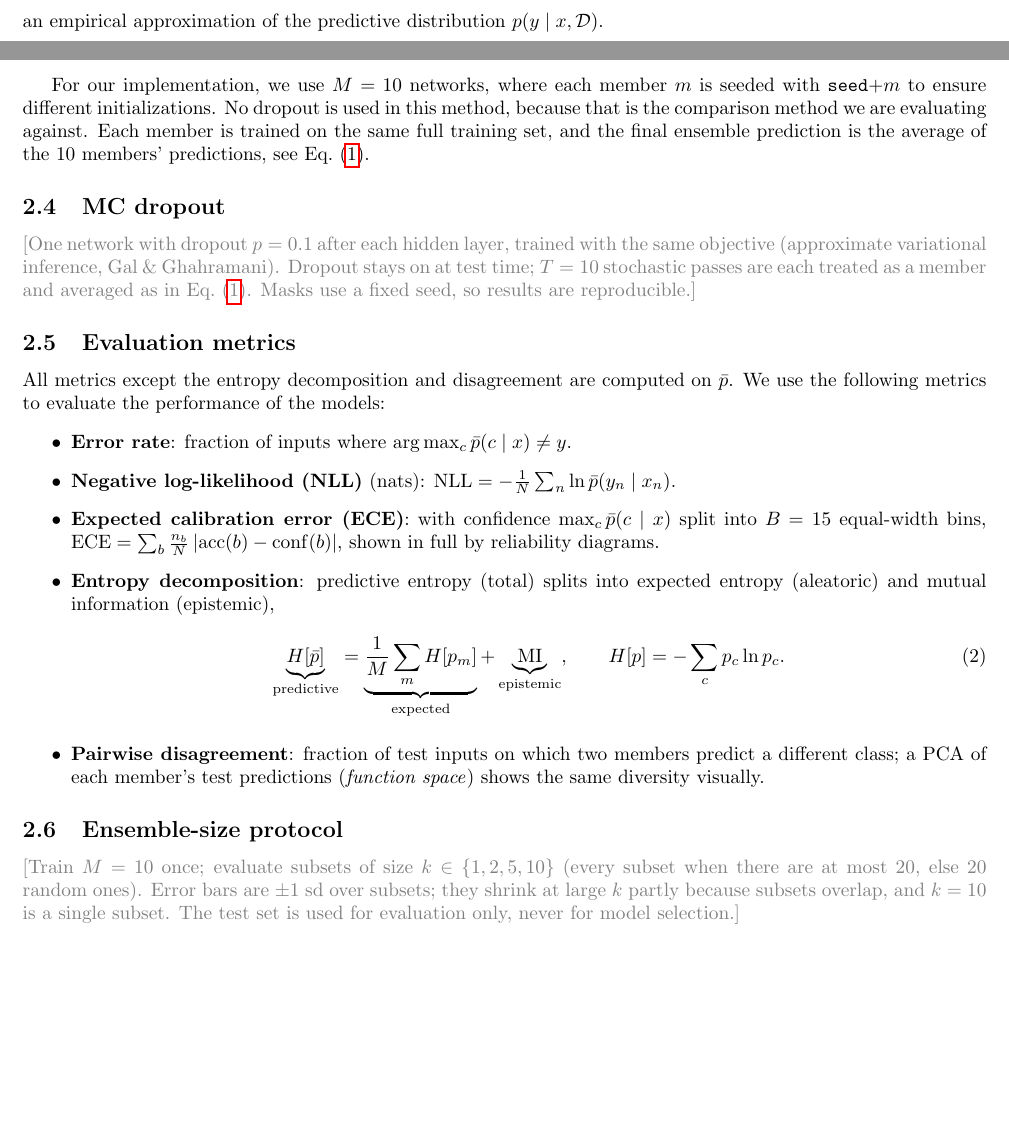
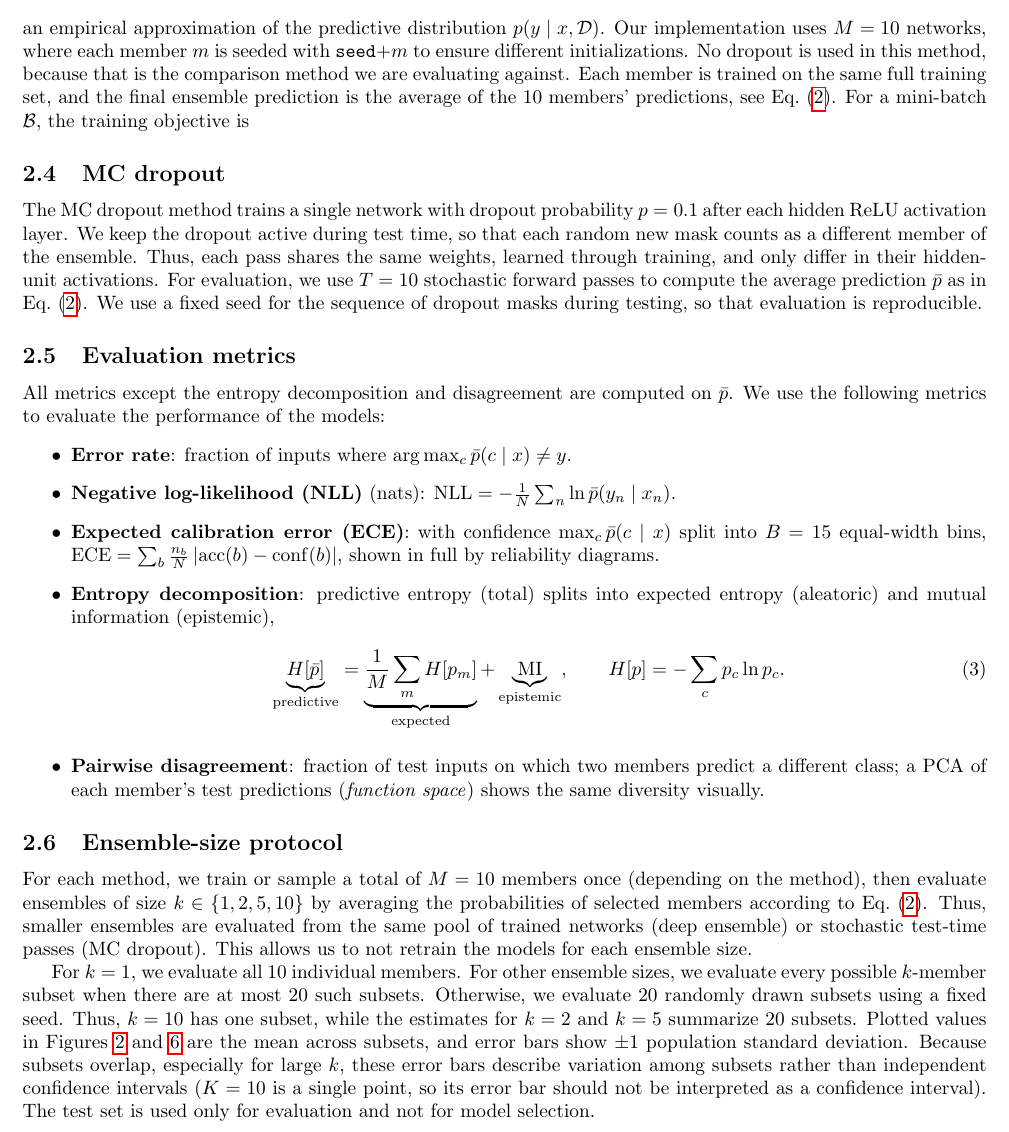
Before and after one commit to ClawCodes/probabilistic-dl, a LaTeX problem sheet (HW2/latex/main.tex): two parts of pages 1 and 2 of 7 before the commit and part of page 2 of 7 after it, the two joined at a grey line, cut so that both start at the same text, the shorter picture padded with empty space. Compiled offline with pdfLaTeX.

Commit message:
section 2 is done

```diff
--- a/HW2/latex/main.tex
+++ b/HW2/latex/main.tex
@@ -64,17 +74,22 @@ The ensemble prediction averages the members' predicted probabilities,
   \label{eq:average}
 \end{equation}
 an empirical approximation of the predictive distribution $p(y \mid x, \mathcal D)$.
-
-For our implementation, we use $M=10$ networks, where each member $m$ is seeded with \texttt{seed}$+m$ to ensure different initializations.
+Our implementation uses $M=10$ networks, where each member $m$ is seeded with \texttt{seed}$+m$ to ensure different initializations.
 No dropout is used in this method, because that is the comparison method we are evaluating against.
 Each member is trained on the same full training set, and the final ensemble prediction is the average of the 10 members' predictions, see Eq.~\eqref{eq:average}.
+For a mini-batch $\mathcal{B}$, the training objective is
 
 
 
 \subsection{MC dropout}
-\plan{One network with dropout $p=0.1$ after each hidden layer, trained with the same objective (approximate variational inference, Gal \& Ghahramani).
-Dropout stays on at test time; $T=10$ stochastic passes are each treated as a member and averaged as in Eq.~\eqref{eq:average}.
-Masks use a fixed seed, so results are reproducible.}
+
+The MC dropout method trains a single network with dropout probability $p=0.1$ after each hidden ReLU activation layer.
+We keep the dropout active during test time, so that each random new mask counts as a different member of the ensemble.
+Thus, each pass shares the same weights, learned through training, and only differ in their hidden-unit activations.
+For evaluation, we use $T=10$ stochastic forward passes to compute the average prediction $\bar p$ as in Eq.~\eqref{eq:average}.
+We use a fixed seed for the sequence of dropout masks during testing, so that evaluation is reproducible.
+
+
 
 \subsection{Evaluation metrics}
 
@@ -93,10 +108,23 @@ We use the following metrics to evaluate the performance of the models:
   \item \textbf{Pairwise disagreement}: fraction of test inputs on which two members predict a different class; a PCA of each member's test predictions (\emph{function space}) shows the same diversity visually.
 \end{itemize}
 
+
 \subsection{Ensemble-size protocol}
-\plan{Train $M=10$ once; evaluate subsets of size $k \in \{1,2,5,10\}$ (every subset when there are at most 20, else 20 random ones).
-Error bars are $\pm1$ sd over subsets; they shrink at large $k$ partly because subsets overlap, and $k=10$ is a single subset.
-The test set is used for evaluation only, never for model selection.}
+
+For each method, we train or sample a total of \(M=10\) members once (depending on the method), then evaluate ensembles of size \(k\in\{1,2,5,10\}\) by averaging the probabilities of selected members according to Eq.~\eqref{eq:average}.
+Thus, smaller ensembles are evaluated from the same pool
+of trained networks (deep ensemble) or stochastic test-time passes (MC dropout).
+This allows us to not retrain the models for each ensemble size.
+
+For \(k=1\), we evaluate all 10 individual members. For other ensemble sizes, we evaluate every possible \(k\)-member subset when there are at most 20 such
+subsets.
+Otherwise, we evaluate 20 randomly drawn subsets using a fixed seed.
+Thus, \(k=10\) has one subset, while the estimates for \(k=2\) and \(k=5\) summarize 20 subsets.
+Plotted values in Figures~\ref{fig:tm-size} and~\ref{fig:fmnist-size} are the mean across subsets, and error bars show \(\pm1\) population standard deviation.
+Because subsets overlap, especially for large \(k\), these error bars describe variation among subsets
+rather than independent confidence intervals ($K=10$ is a single point, so its error bar should not be interpreted as a confidence interval).
+The test set is used only for evaluation and not for model selection.
+
 
 \section{Evaluation}
 Figures show the deep ensemble (a) and MC dropout (b) side by side; each panel has its own y-axis range, so compare values rather than curve heights.
```
Also changed, not shown: HW2/latex/main.pdf, HW2/latex/main.tex (14 more changed lines), 5 other files.
